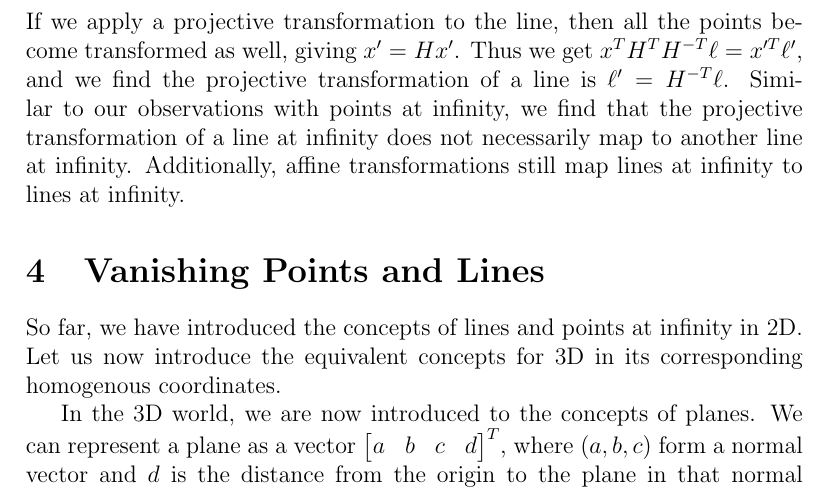
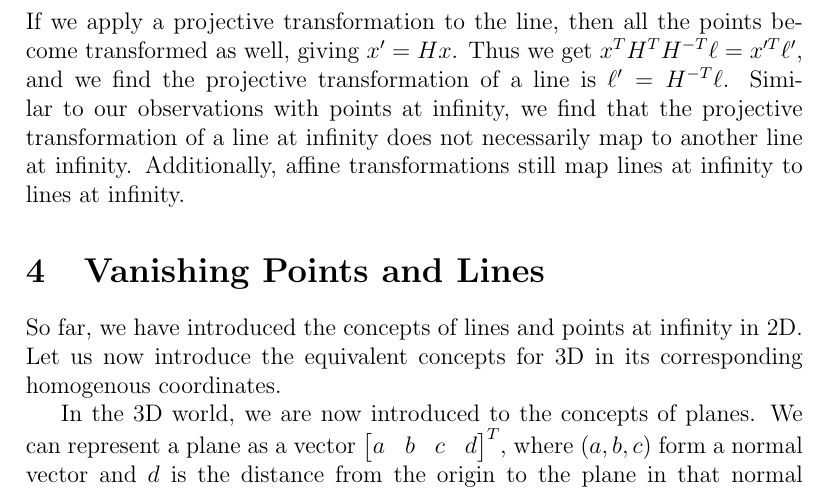
Before and after one commit to kenjihata/cs231a-notes, a LaTeX document (02-single-view-metrology/02-single-view-metrology.tex): part of page 5 of 9, cut so that both start at the same text. Compiled offline with pdfLaTeX.

Commit message:
[2-single-view-metrology] Corrected x' => x

```diff
--- a/02-single-view-metrology/02-single-view-metrology.tex
+++ b/02-single-view-metrology/02-single-view-metrology.tex
@@ -100,7 +100,7 @@ Notice that the last element of $p'$ may become non-zero, which suggests that a
 p' =Hp_\infty = \begin{bmatrix} A &t \\ 0&1 \end{bmatrix}\begin{bmatrix}1\\1\\0\end{bmatrix} = \begin{bmatrix}p'_x\\ p'_y\\0\end{bmatrix}
 \end{equation}
 
-Now let's apply a projective transformation $H$ to a line $\ell$ to get a new line $\ell'$. All points $x$ that pass through a line must satisfy the property $x^T\ell = 0$. In the transformed space, we know that lines still map to lines, which means that $x'\ell' = 0$. We can use the identity property to get \[x^TI\ell = x^TH^T H^{-T} \ell = 0\]If we apply a projective transformation to the line, then all the points become transformed as well, giving $x' = Hx'$. Thus we get $x^TH^T H^{-T} \ell = x'^T\ell'$, and we find the projective transformation of a line is $\ell' = H^{-T}\ell$. Similar to our observations with points at infinity, we find that the projective transformation of a line at infinity does not necessarily map to another line at infinity. Additionally, affine transformations still map lines at infinity to lines at infinity.
+Now let's apply a projective transformation $H$ to a line $\ell$ to get a new line $\ell'$. All points $x$ that pass through a line must satisfy the property $x^T\ell = 0$. In the transformed space, we know that lines still map to lines, which means that $x'\ell' = 0$. We can use the identity property to get \[x^TI\ell = x^TH^T H^{-T} \ell = 0\]If we apply a projective transformation to the line, then all the points become transformed as well, giving $x' = Hx$. Thus we get $x^TH^T H^{-T} \ell = x'^T\ell'$, and we find the projective transformation of a line is $\ell' = H^{-T}\ell$. Similar to our observations with points at infinity, we find that the projective transformation of a line at infinity does not necessarily map to another line at infinity. Additionally, affine transformations still map lines at infinity to lines at infinity.
 
 \section{Vanishing Points and Lines}
 So far, we have introduced the concepts of lines and points at infinity in 2D. Let us now introduce the equivalent concepts for 3D in its corresponding homogenous coordinates.
```
